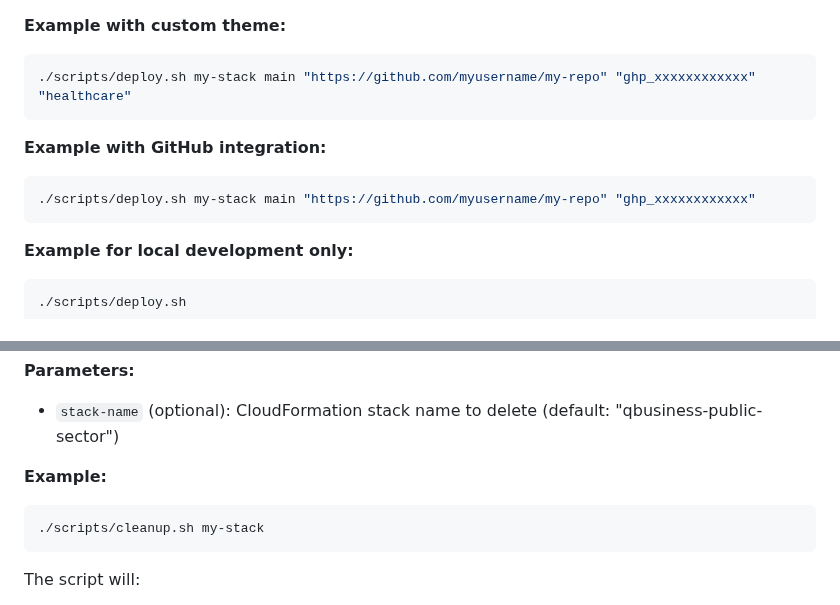
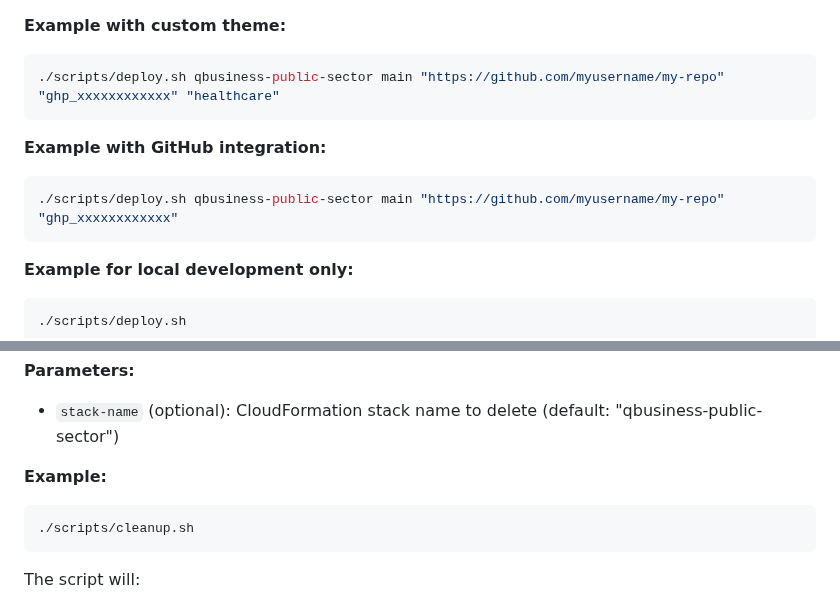
Before and after one commit to mc-usana/amazon-q, a Markdown page: README.md, 2 parts joined by grey strips. Rendered like a GitHub page.

Commit message:
updates to use default stack name

````diff
--- a/README.md
+++ b/README.md
@@ -52,12 +52,12 @@ Deployment takes approximately 5-10 minutes.
 
 **Example with custom theme:**
 ```bash
-./scripts/deploy.sh my-stack main "https://github.com/myusername/my-repo" "ghp_xxxxxxxxxxxx" "healthcare"
+./scripts/deploy.sh qbusiness-public-sector main "https://github.com/myusername/my-repo" "ghp_xxxxxxxxxxxx" "healthcare"
 ```
 
 **Example with GitHub integration:**
 ```bash
-./scripts/deploy.sh my-stack main "https://github.com/myusername/my-repo" "ghp_xxxxxxxxxxxx"
+./scripts/deploy.sh qbusiness-public-sector main "https://github.com/myusername/my-repo" "ghp_xxxxxxxxxxxx"
 ```
 
 **Example for local development only:**
@@ -171,7 +171,7 @@ To remove all AWS resources created by this solution:
 
 **Example:**
 ```bash
-./scripts/cleanup.sh my-stack
+./scripts/cleanup.sh
 ```
 
 The script will:
````
